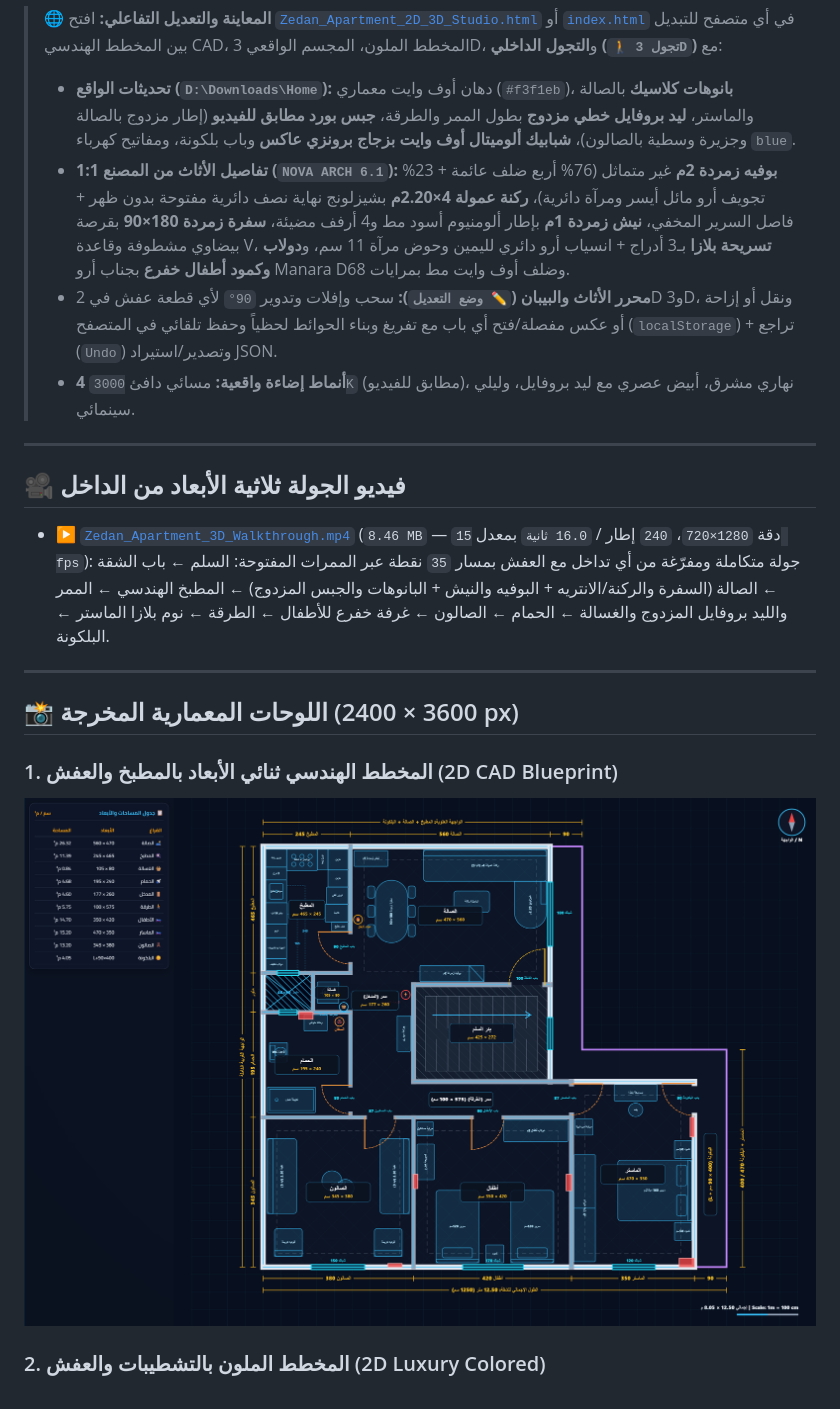
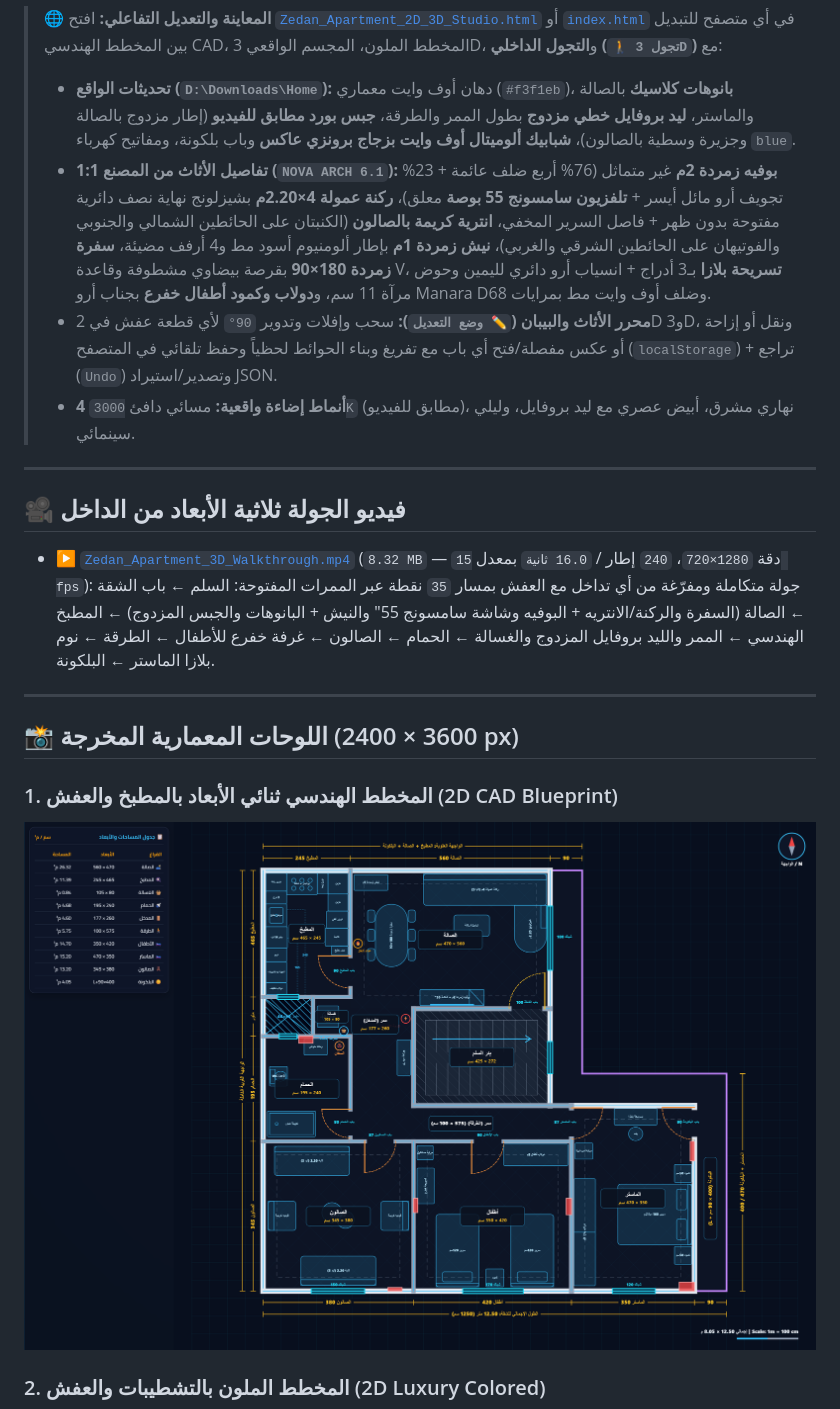
Before and after one commit to Zedan2552000/zedan-apartment-2d-3d, a Markdown page: README.md, the part around the change. Drawn GitHub-style; pictures changed too: FloorPlan_2D_Engineering_Blueprint.png.

Commit message:
NOVA ARCH 6.2: Samsung 55-inch TV above buffet, swapped Salon sofas/armchairs, removed bed pendant lamps

```diff
--- a/README.md
+++ b/README.md
@@ -4,7 +4,7 @@
 
 > 🌐 **المعاينة والتعديل التفاعلي:** افتح [`Zedan_Apartment_2D_3D_Studio.html`](./Zedan_Apartment_2D_3D_Studio.html) أو [`index.html`](./index.html) في أي متصفح للتبديل بين المخطط الهندسي CAD، المخطط الملون، المجسم الواقعي 3D، و**التجول الداخلي (`🚶 تجول 3D`)** مع:
 > - **تحديثات الواقع (`D:\Downloads\Home`):** دهان أوف وايت معماري (`#f3f1eb`)، **بانوهات كلاسيك** بالصالة والماستر، **ليد بروفايل خطي مزدوج** بطول الممر والطرقة، **جبس بورد مطابق للفيديو** (إطار مزدوج بالصالة وجزيرة وسطية بالصالون)، **شبابيك ألوميتال أوف وايت بزجاج برونزي عاكس** وباب بلكونة، ومفاتيح كهرباء `blue`.
-> - **تفاصيل الأثاث من المصنع 1:1 (`NOVA ARCH 6.1`):** **بوفيه زمردة 2م** غير متماثل (76% أربع ضلف عائمة + 23% تجويف أرو مائل أيسر ومرآة دائرية)، **ركنة عمولة 4×2.20م** بشيزلونج نهاية نصف دائرية مفتوحة بدون ظهر + فاصل السرير المخفي، **نيش زمردة 1م** بإطار ألومنيوم أسود مط و4 أرفف مضيئة، **سفرة زمردة 180×90** بقرصة بيضاوي مشطوفة وقاعدة V، **تسريحة بلازا** بـ3 أدراج + انسياب أرو دائري لليمين وحوض مرآة 11 سم، و**دولاب وكمود أطفال خفرع** بجناب أرو Manara D68 وضلف أوف وايت مط بمرايات.
+> - **تفاصيل الأثاث من المصنع 1:1 (`NOVA ARCH 6.1`):** **بوفيه زمردة 2م** غير متماثل (76% أربع ضلف عائمة + 23% تجويف أرو مائل أيسر + **تلفزيون سامسونج 55 بوصة** معلق)، **ركنة عمولة 4×2.20م** بشيزلونج نهاية نصف دائرية مفتوحة بدون ظهر + فاصل السرير المخفي، **انترية كريمة بالصالون** (الكنبتان على الحائطين الشمالي والجنوبي والفوتيهان على الحائطين الشرقي والغربي)، **نيش زمردة 1م** بإطار ألومنيوم أسود مط و4 أرفف مضيئة، **سفرة زمردة 180×90** بقرصة بيضاوي مشطوفة وقاعدة V، **تسريحة بلازا** بـ3 أدراج + انسياب أرو دائري لليمين وحوض مرآة 11 سم، و**دولاب وكمود أطفال خفرع** بجناب أرو Manara D68 وضلف أوف وايت مط بمرايات.
 > - **محرر الأثاث والبيبان (`✏️ وضع التعديل`):** سحب وإفلات وتدوير `90°` لأي قطعة عفش في 2D و3D، ونقل أو إزاحة أو عكس مفصلة/فتح أي باب مع تفريغ وبناء الحوائط لحظياً وحفظ تلقائي في المتصفح (`localStorage`) + تراجع (`Undo`) وتصدير/استيراد JSON.
 > - **4 أنماط إضاءة واقعية:** مسائي دافئ `3000K` (مطابق للفيديو)، نهاري مشرق، أبيض عصري مع ليد بروفايل، وليلي سينمائي.
 
@@ -12,7 +12,7 @@
 
 ## 🎥 فيديو الجولة ثلاثية الأبعاد من الداخل
 
-- ▶️ [`Zedan_Apartment_3D_Walkthrough.mp4`](./Zedan_Apartment_3D_Walkthrough.mp4) (`8.46 MB` — دقة `1280×720`، `240` إطار / `16.0 ثانية` بمعدل `15 fps`): جولة متكاملة ومفرّغة من أي تداخل مع العفش بمسار `35` نقطة عبر الممرات المفتوحة: السلم ← باب الشقة ← الصالة (السفرة والركنة/الانتريه + البوفيه والنيش + البانوهات والجبس المزدوج) ← المطبخ الهندسي ← الممر والليد بروفايل المزدوج والغسالة ← الحمام ← الصالون ← غرفة خفرع للأطفال ← الطرقة ← نوم بلازا الماستر ← البلكونة.
+- ▶️ [`Zedan_Apartment_3D_Walkthrough.mp4`](./Zedan_Apartment_3D_Walkthrough.mp4) (`8.32 MB` — دقة `1280×720`، `240` إطار / `16.0 ثانية` بمعدل `15 fps`): جولة متكاملة ومفرّغة من أي تداخل مع العفش بمسار `35` نقطة عبر الممرات المفتوحة: السلم ← باب الشقة ← الصالة (السفرة والركنة/الانتريه + البوفيه وشاشة سامسونج 55" والنيش + البانوهات والجبس المزدوج) ← المطبخ الهندسي ← الممر والليد بروفايل المزدوج والغسالة ← الحمام ← الصالون ← غرفة خفرع للأطفال ← الطرقة ← نوم بلازا الماستر ← البلكونة.
 
 ---
 
```
Also changed, not shown: FloorPlan_2D_Luxury_Colored.png, 5 other files.
